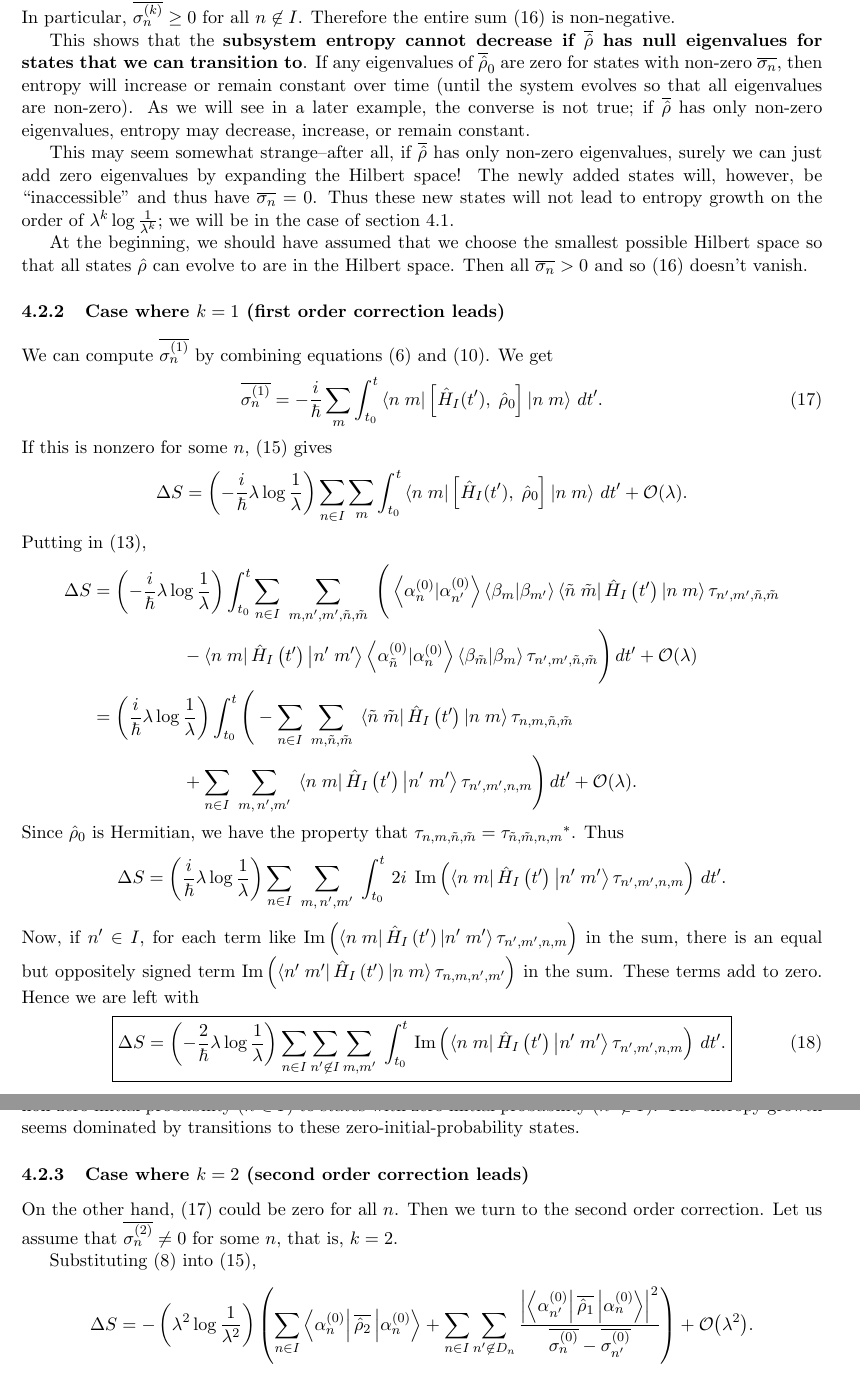
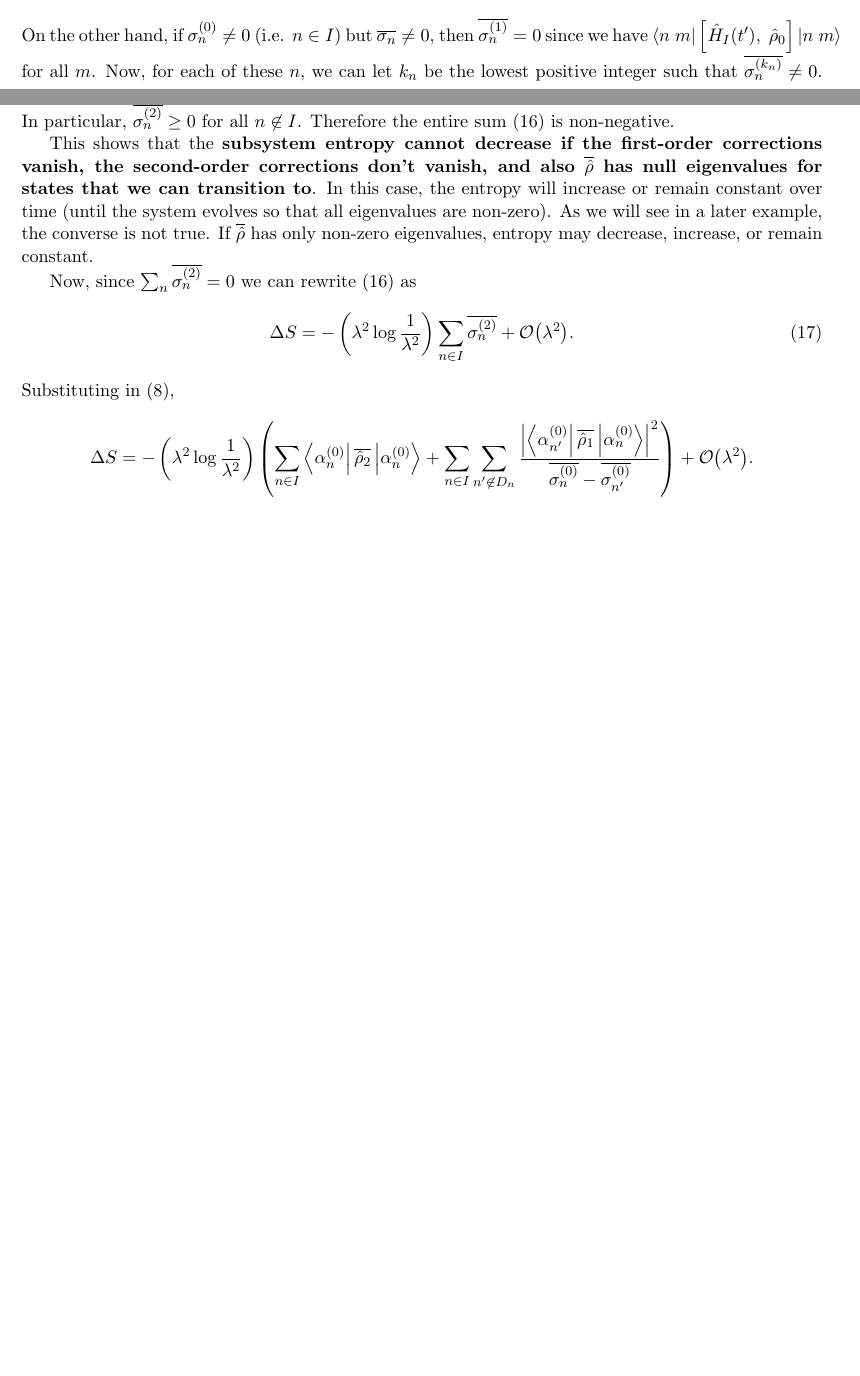
Before and after one commit to duncanmacintyre/bachelor-thesis, a LaTeX document (main.tex): two parts of pages 10 and 11 of 19 before the commit and two parts of pages 7 and 9 of 17 after it, joined at a grey line, cut at the place of the change, the shorter picture padded with empty space. The pictures show the PDF file main.pdf that the author committed with the source.

Commit message:
Fix consideration of cases for computing entropy

```diff
--- a/main.tex
+++ b/main.tex
@@ -342 +342,2 @@ Then
 \[
+I = \left\{n : \overline{\sigma_n^{(0)}} \neq 0\right\}.
@@ -344,3 +344,9 @@ Then
 \]
-This should be diagonal with respect to \(n^\prime\) and \(\tilde{n}\); the off-diagonal terms must be zero. Thus
+
+We now compute the subsystem entropy at time \(t\). Let us examine the terms in (\ref{eq.entropydefinition}).
+If \(\sigma_{n}^{(0)} \neq 0\) (i.e. \(n \in I\)) then
 \begin{align*}
+\overline{\sigma_n} \log \overline{\sigma_n}
+&= \left(\overline{\sigma_n^{(0)}} + \lambda \overline{\sigma_n^{(1)}} + \lambda^2 \overline{\sigma_n^{(2)}} + \Od{\lambda^{3}}\right) \log \left(\overline{\sigma_n^{(0)}} \left(1 + \frac{\lambda \overline{\sigma_n^{(1)}}}{\overline{\sigma_n^{(0)}}}+ \frac{\lambda^2 \overline{\sigma_n^{(2)}}}{\overline{\sigma_n^{(0)}}} + \Od{\lambda^{3}}\right)\right) \\
+&= \left(\overline{\sigma_n^{(0)}} + \lambda \overline{\sigma_n^{(1)}} + \lambda^2 \overline{\sigma_n^{(2)}}\right) \left(\log \overline{\sigma_n^{(0)}} + \frac{\lambda \overline{\sigma_n^{(1)}}}{\overline{\sigma_n^{(0)}}} + \frac{\lambda^2 \overline{\sigma_n^{(2)}}}{\overline{\sigma_n^{(0)}}}\right) + \Od{\lambda^{3}}\\
+&=  \overline{\sigma_n^{(0)}} \log \overline{\sigma_n^{(0)}} + \lambda\, \overline{\sigma_n^{(1)}}+\lambda\, \overline{\sigma_n^{(1)}}\log\overline{\sigma_n^{(0)}}+ \lambda^2 \overline{\sigma_n^{(2)}}+ \lambda^2 \overline{\sigma_n^{(2)}}\log\overline{\sigma_n^{(0)}} + \lambda^2\, \frac{\overline{\sigma_n^{(1)}}^2}{\sigma_n^{(0)}}+ \Od{\lambda^{3}}.
@@ -350 +353,2 @@ This should be diagonal with respect to \(n^\prime\) and \(\tilde{n}\); the off-
 \end{align*}
+On the other hand, if \(\sigma_{n}^{(0)} \neq 0\) (i.e. \(n \in I\)) but \(\overline{\sigma_n}\neq 0\), then \(\overline{\sigma_n^{(1)}} = 0\) since we have \(\bbra{n}{m} \left[\op{H}_I(t^\prime),\; \op{\rho}_0 \right] \bket{n}{m}\) for all \(m\). Now, for each of these \(n\), we can let \(k_n\) be the lowest positive integer such that \(\overline{\sigma_n^{(k_n)}} \neq 0\). Then \(k_n \geq 2\) and
@@ -359 +355,4 @@ Let \(k\) be the first non-zero order for which some \(\overline{\sigma_n^{(k)}}
 \begin{align*}
+\overline{\sigma_n} \log \overline{\sigma_n}
+&= \left(\lambda^{k_n}\overline{\sigma_n^{(k_n)}} + \Od{\lambda^{k_n+1}}\right) \log\left(\lambda^{k_n}\overline{\sigma_n^{(k_n)}}\left(1 + \Od{\lambda}\right)\right) \\
+&= \lambda^{k_n}\overline{\sigma_n^{(k_n)}} \log\left(\lambda^{k_n}\overline{\sigma_n^{(k_n)}}\right)+ \Od{\lambda^{k_n+1}}\\
@@ -367,10 +362,12 @@ Now, by \(\sum_n \overline{\sigma_n} = 1\) we should always have \(\sum_n \overl
-S = - \sum_{n} \overline{\sigma_n^{(0)}} \log \overline{\sigma_n^{(0)}} - \lambda^k \sum_n \overline{\sigma_n^{(k)}} \log\overline{\sigma_n^{(0)}} + \Od{\lambda^{k+1}}.
-\]
-The first term, \(- \sum_{n \in I} \overline{\sigma_n^{(0)}} \log \overline{\sigma_n^{(0)}}\), would be the entropy if \(\lambda=0\), that is, with no perturbation. Thus the change in entropy due to the perturbation is
-\begin{equation}
-\boxed{\Delta S =
-\lambda^k \sum_n \overline{\sigma_n^{(k)}} \log\frac{1}{\;\overline{\sigma_n^{(0)}}\;} + \Od{\lambda^{k+1}}.}
-\end{equation}
+Putting this all into (\ref{eq.entropydefinition}),
+\begin{align*}
+S = -\sum_{n \in I} \overline{\sigma_n^{(0)}} &\log \overline{\sigma_n^{(0)}} - \lambda\, \sum_{n \in I}\overline{\sigma_n^{(1)}}-\lambda\, \sum_{n \in I}\overline{\sigma_n^{(1)}}\log\overline{\sigma_n^{(0)}}+ \left(\lambda^{2}\log\frac{1}{\lambda^2}\right)\sum_{n \not\in I}\overline{\sigma_n^{(2)}} \\&- \lambda^2 \sum_{n \in I}\overline{\sigma_n^{(2)}}- \lambda^2 \sum_{n \in I}\overline{\sigma_n^{(2)}}\log\overline{\sigma_n^{(0)}} - \lambda^2 \sum_{n \in I}\frac{\overline{\sigma_n^{(1)}}^2}{\sigma_n^{(0)}}- \sum_{n \not\in I}\lambda^{2}\overline{\sigma_n^{(2)}} \log\overline{\sigma_n^{(2)}}+ \Od{\lambda^{3}\log\lambda^{3}}.
+\end{align*}
+The first term, \(- \sum_{n \in I} \overline{\sigma_n^{(0)}} \log \overline{\sigma_n^{(0)}}\), would be the entropy if \(\lambda=0\), that is, with no perturbation. Also, since \(\sum_n \overline{\sigma_n} = 1\) we must have \(\sum_{n\in I} \overline{\sigma_n^{(1)}} = 0\). \emph{[Explanation needed.]} Thus the change in entropy due to the perturbation is
+\begin{align}\label{eq.deltaS.noassumptions}
+\Delta S =
+-\lambda &\sum_{n \in I}\overline{\sigma_n^{(1)}}\log\overline{\sigma_n^{(0)}}+ \left(\lambda^{2}\log\frac{1}{\lambda^2}\right)\sum_{n \not\in I}\overline{\sigma_n^{(2)}} \\&+\lambda^2\left(- \sum_{n \in I}\overline{\sigma_n^{(2)}}- \sum_{n \in I}\overline{\sigma_n^{(2)}}\log\overline{\sigma_n^{(0)}}- \sum_{n \in I}\frac{\overline{\sigma_n^{(1)}}^2}{\sigma_n^{(0)}}- \sum_{n \not\in I}\overline{\sigma_n^{(2)}} \log\overline{\sigma_n^{(2)}}\right)+ \Od{\lambda^{3}\log\lambda^{3}}.\nonumber
+\end{align}
 
 Recall our Hamiltonian \(\op{H} = \op{H}_0 + \lambda \op{V}\).
 If \(\op{H}_0 = \op{H}_0^A + \op{H}_0^B\), where \(\op{H}_0^A\) acts only on \(\hilb_A\) and \(\op{H}_0^B\) acts only on \(\hilb_B\), then \(\op{H}_0\) does not cause mixing between the two subsystems. In this case \(\Delta S\) is the change in entropy from time \(t_0\) to time \(t\).
@@ -396,2 +378,0 @@ S &= -\sum_{n \in I} \overline{\sigma_n} \log \overline{\sigma_n}-\sum_{n \not\i
-&= - \sum_{n \in I} \overline{\sigma_n^{(0)}} \log \overline{\sigma_n^{(0)}} -\lambda^k\log\frac{1}{\lambda^{k}} \sum_{n \in I} \overline{\sigma_n^{(k)}} + \Od{\lambda^k}
-\end{align*}
@@ -400,0 +392,3 @@ Now, the first term, \(- \sum_{n \in I} \overline{\sigma_n^{(0)}} \log \overline
+\begin{equation}\label{eq.deltaS.notinI}
+\Delta S = \left(\lambda^2\log\frac{1}{\lambda^{2}} \right)\sum_{n \not\in I} \overline{\sigma_n^{(2)}} + \Od{\lambda^2}.
+\end{equation}
@@ -401,3 +400,3 @@ Now, the first term, \(- \sum_{n \in I} \overline{\sigma_n^{(0)}} \log \overline
 \begin{equation}\label{eq.deltaS}
-\boxed{\Delta S = -\left(\lambda^k\log\frac{1}{\lambda^{k}} \right)\sum_{n \in I} \overline{\sigma_n^{(k)}} + \Od{\lambda^k}.}
+\Delta S = -\left(\lambda^2\log\frac{1}{\lambda^{2}} \right)\sum_{n \in I} \overline{\sigma_n^{(2)}} + \Od{\lambda^2}.
 \end{equation}
@@ -413,48 +403,4 @@ Because the eigenvalues of \(\overline{\op{\rho}}\) add to one, the eigenvalue c
-\begin{equation}\label{eq.deltaS.notinI}
-\Delta S = \left(\lambda^k \log \frac{1}{\lambda^k}\right) \sum_{n \not \in I} \overline{\sigma_n^{(k)}} + \Od{\lambda^k}.
-\end{equation}
-If \(n \not\in I\), then \(\overline{\sigma_n^{(0)}} = 0\) but \(\overline{\sigma_n}\geq 0\), so the leading perturbative correction to \(\overline{\sigma_n}\) must be non-negative. In particular, \(\overline{\sigma_n^{(k)}} \geq 0\) for all \(n \not\in I\). Therefore the entire sum (\ref{eq.deltaS.notinI}) is non-negative.
-
-This shows that the {\bf subsystem entropy cannot decrease if \(\overline{\op{\rho}}\) has null eigenvalues for states that we can transition to}. If any eigenvalues of \(\overline{\op{\rho}}_0\) are zero for states with non-zero \(\overline{\sigma_n}\), then entropy will increase or remain constant over time (until the system evolves so that all eigenvalues are non-zero). As we will see in a later example, the converse is not true; if \(\overline{\op{\rho}}\) has only non-zero eigenvalues, entropy may decrease, increase, or remain constant.
-
-This may seem somewhat strange--after all, if \(\overline{\op{\rho}}\) has only non-zero eigenvalues, surely we can just add zero eigenvalues by expanding the Hilbert space! The newly added states will, however, be ``inaccessible'' and thus have \(\overline{\sigma_n}=0\). Thus these new states will not lead to entropy growth on the order of \(\lambda^k \log \frac{1}{\lambda^k}\); we will be in the case of section \ref{sec.all.sigma.nonzero}.
-
-At the beginning, we should have assumed that we choose the smallest possible Hilbert space so that all states \(\op{\rho}\) can evolve to are in the Hilbert space. Then all \(\overline{\sigma_n} > 0\) and so (\ref{eq.deltaS.notinI}) doesn't vanish.
-
-\subsubsection{Case where \(k=1\) (first order correction leads)}
-
-We can compute \(\overline{\sigma_n^{(1)}}\) by combining equations (\ref{eq.tipt.foval}) and (\ref{eq.rho1red}). We get
-\begin{equation}\label{eq.focor}
-\overline{\sigma_n^{(1)}} = -\frac{i}{\hbar} \sum_m\int_{t_0}^t \bbra{n}{m} \left[\op{H}_I(t^\prime),\; \op{\rho}_0 \right] \bket{n}{m}\,dt^\prime.
-\end{equation}
-If this is nonzero for some \(n\), (\ref{eq.deltaS}) gives
-\[
-\Delta S = \left(-\frac{i}{\hbar}\lambda\log\frac{1}{\lambda}\right) \sum_{n \in I} \sum_m \int_{t_0}^t \bbra{n}{m} \left[\op{H}_I(t^\prime),\; \op{\rho}_0 \right] \bket{n}{m}\,dt^\prime + \Od{\lambda}.
-\]
-Putting in (\ref{eq.rho0.withtau}),
-\begin{align*}
-\Delta S &= \left(-\frac{i}{\hbar}\lambda\log\frac{1}{\lambda}\right) \int_{t_0}^t \sum_{n \in I} \;\sum_{m,n^\prime, m^\prime, \tilde{n}, \tilde{m}}\;\Bigg(\braket{\alpha_n^{(0)}}{\alpha_{n^\prime}^{(0)}}\braket{\beta_m}{\beta_{m^\prime}} \bbra{\tilde{n}}{\tilde{m}} \op{H}_I\left(t^\prime\right) \bket{n}{m} \tau_{n^\prime, m^\prime, \tilde{n}, \tilde{m}}\\
-&\hspace{5em} - \bbra{n}{m} \op{H}_I\left(t^\prime\right) \bket{n^\prime}{m^\prime} \braket{\alpha_{\tilde{n}}^{(0)}}{\alpha_n^{(0)}}\braket{\beta_{\tilde{m}}}{\beta_{m}} \tau_{n^\prime, m^\prime, \tilde{n}, \tilde{m}}\Bigg) \,dt^\prime + \Od{\lambda} \\
-&= \left(\frac{i}{\hbar}\lambda\log\frac{1}{\lambda}\right) \int_{t_0}^t\Bigg( -\sum_{n \in I} \;\sum_{m,\tilde{n}, \tilde{m}}\; \bbra{\tilde{n}}{\tilde{m}} \op{H}_I\left(t^\prime\right) \bket{n}{m} \tau_{n, m, \tilde{n}, \tilde{m}}\\
-&\hspace{5em} + \sum_{n \in I} \;\sum_{m,\,n^\prime, m^\prime}\;\bbra{n}{m} \op{H}_I\left(t^\prime\right) \bket{n^\prime}{m^\prime} \tau_{n^\prime, m^\prime, {n}, {m}} \Bigg)\,dt^\prime + \Od{\lambda}.
-\end{align*}
-Since \(\op{\rho}_0\) is Hermitian, we have the property that \(\tau_{n,m,\tilde{n},\tilde{m}} = {\tau_{\tilde{n},\tilde{m},n,m}}^*\). Thus
-\[
-\Delta S = \left(\frac{i}{\hbar}\lambda\log\frac{1}{\lambda}\right) \sum_{n \in I} \;\sum_{m,\,n^\prime, m^\prime}\; \int_{t_0}^t\,2i\;\Im\left( \bbra{n}{m}\op{H}_I\left(t^\prime\right) \bket{n^\prime}{m^\prime} \tau_{n^\prime, m^\prime, {n}, {m}} \right)\,dt^\prime.
-\]
-Now, if \(n^\prime \in I\), for each term like \(\Im\left( \bbra{n}{m} \op{H}_I\left(t^\prime\right) \bket{n^\prime}{m^\prime} \tau_{n^\prime, m^\prime, {n}, {m}} \right)\) in the sum, there is an equal but oppositely signed term \(\Im\left( \bbra{n^\prime}{m^\prime} \op{H}_I\left(t^\prime\right) \bket{n}{m} \tau_{n, m, n^\prime, m^\prime} \right)\) in the sum. These terms add to zero. Hence we are left with
-\begin{equation}\label{eq.deltaS.fo}
-\boxed{\Delta S = \left(-\frac{2}{\hbar}\lambda\log\frac{1}{\lambda}\right) \sum_{n \in I}\sum_{n^\prime \not\in I} \sum_{m,m^\prime}\; \int_{t_0}^t\,\Im\left( \bbra{n}{m} \op{H}_I\left(t^\prime\right) \bket{n^\prime}{m^\prime} \tau_{n^\prime, m^\prime, {n}, {m}} \right)\,dt^\prime.}
-\end{equation}
-Fascinatingly, we end up with matrix elements that represent transition amplitudes from states with non-zero initial probability (\(n \in I\)) to states with zero initial probability (\(n^\prime \not\in I\)). The entropy growth seems dominated by transitions to these zero-initial-probability states.
-
-
-
-\subsubsection{Case where \(k=2\) (second order correction leads)}
-
-On the other hand, (\ref{eq.focor}) could be zero for all \(n\). Then we turn to the second order correction. Let us assume that \(\overline{\sigma_n^{(2)}} \neq 0\) for some \(n\), that is, \(k=2\).
-
-Substituting (\ref{eq.tipt.soval}) into (\ref{eq.deltaS}),
+Substituting in (\ref{eq.tipt.soval}),
 \[
 \Delta S = -\left(\lambda^2 \log\frac{1}{\lambda^2}\right)\left(\sum_{n \in I} \bra{\alpha_n^{(0)}}\overline{\op{\rho}_2}\ket{\alpha_n^{(0)}} +  \sum_{n \in I} \sum_{{n^\prime} \not\in D_n} \frac{\left|\bra{\alpha_{n^\prime}^{(0)}} \overline{\op{\rho}_1} \ket{\alpha_n^{(0)}}\right|^2}{\overline{\sigma_n^{(0)}}-\overline{\sigma_{n^\prime}^{(0)}}} \right)+ \Od{\lambda^2}.
 \]
```
Also changed, not shown: main.pdf, main.tex (95 more changed lines).
